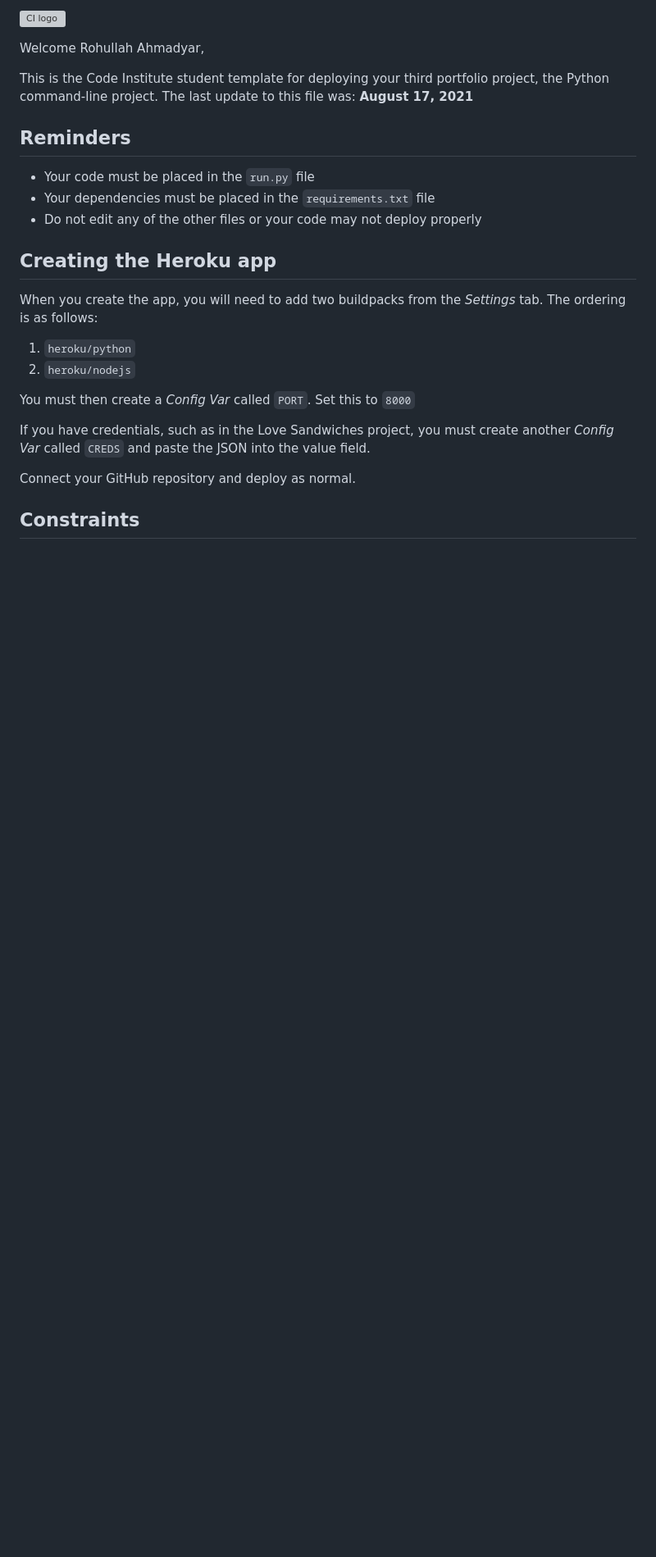
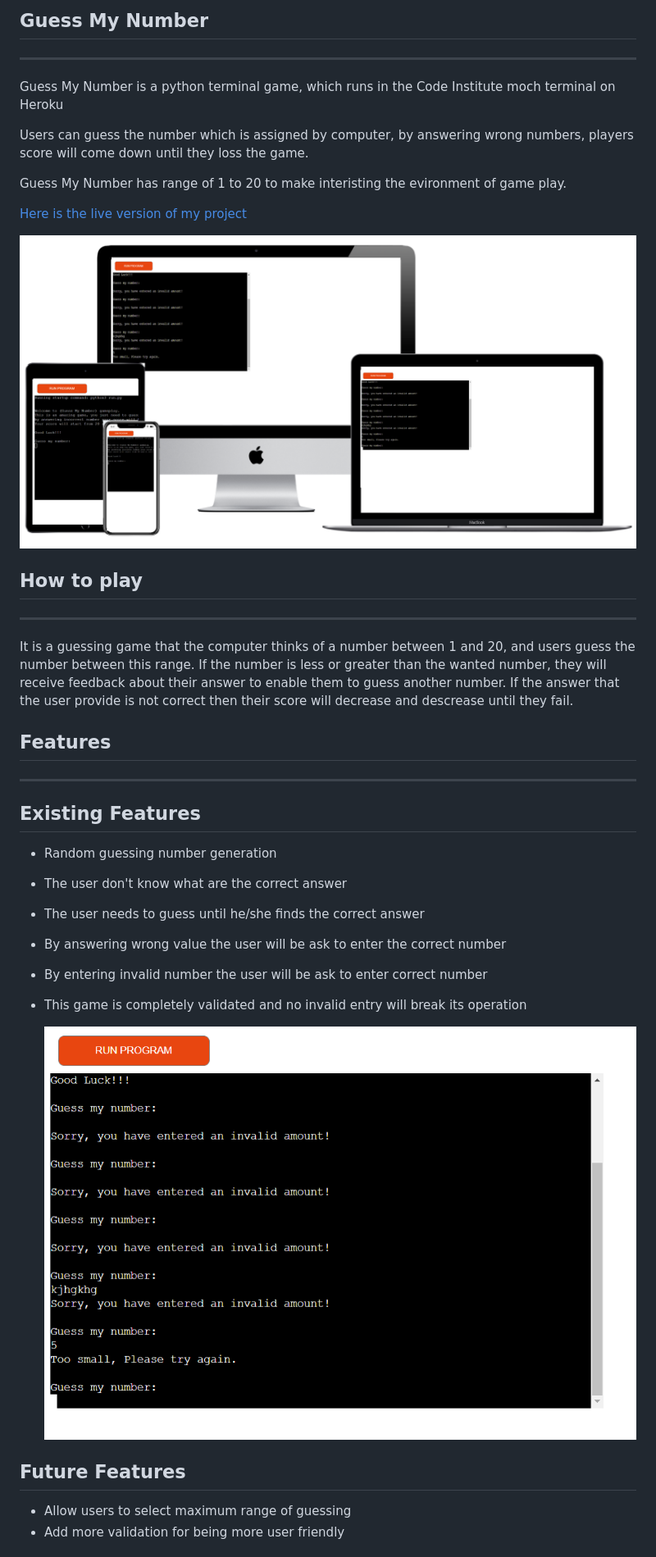
Before and after one commit to Ray-yar/guess_my_number, a Markdown page: README.md, the part around the change printed below. Shown: that part at 82% size. Drawn GitHub-style; pictures changed too: assets/docs/Untitled.png (added), assets/docs/love_maths_mockup.png (added); blank space fills up the shorter version; grey boxes are pictures that could not be loaded.

Commit message:
Add Readme.md in project

```diff
--- a/README.md
+++ b/README.md
@@ -1,27 +1,35 @@
-![CI logo](https://codeinstitute.s3.amazonaws.com/fullstack/ci_logo_small.png)
+## Guess My Number
+---
 
-Welcome Rohullah Ahmadyar,
+Guess My Number is a python terminal game, which runs in the Code Institute moch terminal on Heroku
 
-This is the Code Institute student template for deploying your third portfolio project, the Python command-line project. The last update to this file was: **August 17, 2021**
+Users can guess the number which is assigned by computer, by answering wrong numbers, players score will come down until they loss the game.
 
-## Reminders
+Guess My Number has range of 1 to 20 to make interisting the evironment of game play.
 
-* Your code must be placed in the `run.py` file
-* Your dependencies must be placed in the `requirements.txt` file
-* Do not edit any of the other files or your code may not deploy properly
+<a href="https://guesss-my-number.herokuapp.com/">Here is the live version of my project</a>
 
-## Creating the Heroku app
+![Multi Layout](assets/docs/love_maths_mockup.png)
 
-When you create the app, you will need to add two buildpacks from the _Settings_ tab. The ordering is as follows:
+## How to play
+---
+It is a guessing game that the computer thinks of a number between 1 and 20, and users guess the number between this range. If the number is less or greater than the wanted number, they will receive feedback about their answer to enable them to guess another number. If the answer that the user provide is not correct then their score will decrease and descrease until they fail.
 
-1. `heroku/python`
-2. `heroku/nodejs`
+## Features
+---
+## Existing Features
+* Random guessing number generation
+* The user don't know what are the correct answer
+* The user needs to guess until he/she finds the correct answer
+* By answering wrong value the user will be ask to enter the correct number
+* By entering invalid number the user will be ask to enter correct number
+* This game is completely validated and no invalid entry will break its operation
 
-You must then create a _Config Var_ called `PORT`. Set this to `8000`
+    ![Multi Layout](assets/docs/Untitled.png)
 
-If you have credentials, such as in the Love Sandwiches project, you must create another _Config Var_ called `CREDS` and paste the JSON into the value field.
 
-Connect your GitHub repository and deploy as normal.
+## Future Features
+* Allow users to select maximum range of guessing
+* Add more validation for being more user friendly
 
-## Constraints
 
```
Also changed, not shown: other parts of README.md (+33 -3 lines).
